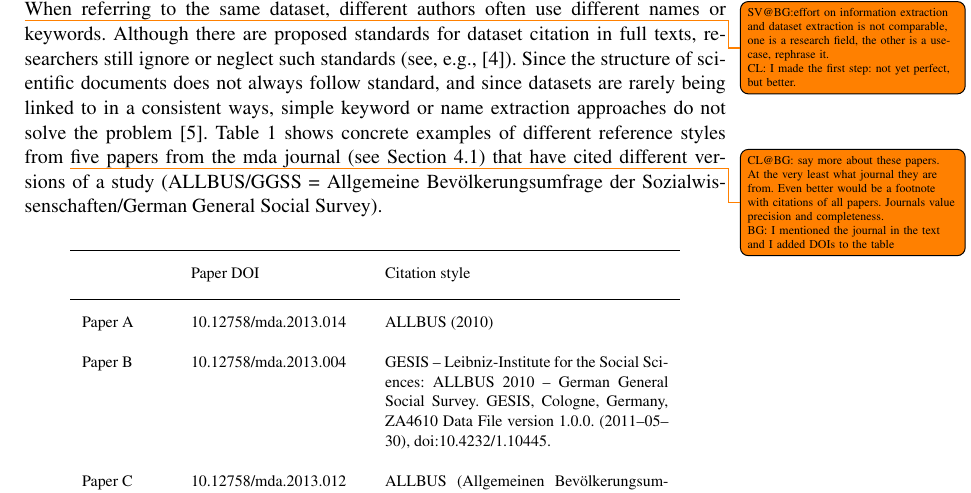
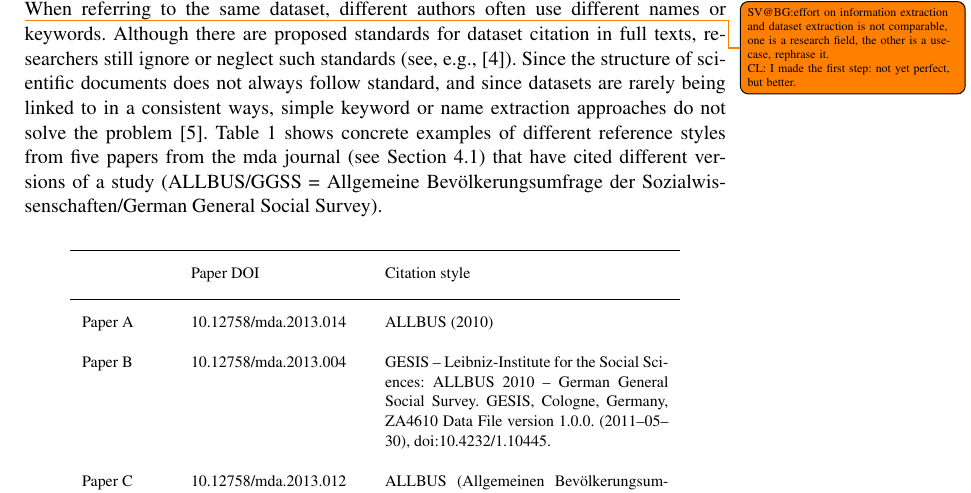
Before and after one commit to OSCOSS/Dataset_Detcter, a LaTeX document (IOS-journal/ios-book-article.tex): part of page 3 of 19, cut so that both start at the same text. Compiled offline with pdfLaTeX.

Commit message:
removed old todo

```diff
--- a/IOS-journal/ios-book-article.tex
+++ b/IOS-journal/ios-book-article.tex
@@ -130,7 +130,7 @@ Although there are proposed standards for dataset citation in full texts, resear
 Since the structure of scientific documents does not always follow standard, and since datasets are rarely being linked to in a consistent ways,
 %\todo{CL@BG: Previously, this sentence was phrased poorly up to this point; I tried to improve, but please check whether I preserved your intended meaning. BG: Checked it}
 simple keyword or name extraction approaches do not solve the problem \citep{Nadeau2007}.
-Table~\ref{table:citation-variety} shows concrete examples of different reference styles from \todo{CL@BG: say more about these papers.  At the very least what journal they are from.  Even better would be a footnote with citations of all papers.  Journals value precision and completeness. \\ BG: I mentioned the journal in the text and I added DOIs to the table}five papers from the mda journal (see Section~\ref{sec:mda}) that have cited different versions of a study (ALLBUS/GGSS = Allgemeine Bev\"olkerungsumfrage der Sozialwissenschaften/German General Social Survey).%\todo{CL@BG: For Paper C, is the word form “Allgemeinen” really correct? BG: Checked it, it is correct.}
+Table~\ref{table:citation-variety} shows concrete examples of different reference styles from five papers from the mda journal (see Section~\ref{sec:mda}) that have cited different versions of a study (ALLBUS/GGSS = Allgemeine Bev\"olkerungsumfrage der Sozialwissenschaften/German General Social Survey).%\todo{CL@BG: For Paper C, is the word form “Allgemeinen” really correct? BG: Checked it, it is correct.}
 
 \begin{table}[h!]
 	\renewcommand{\arraystretch}{2}
```
